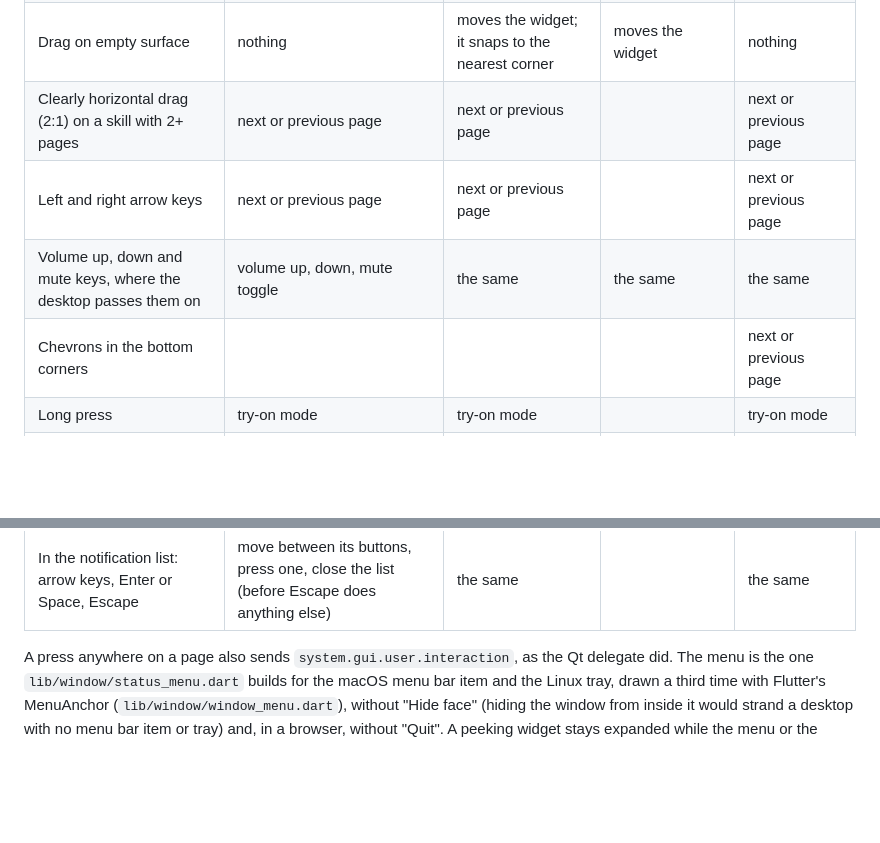
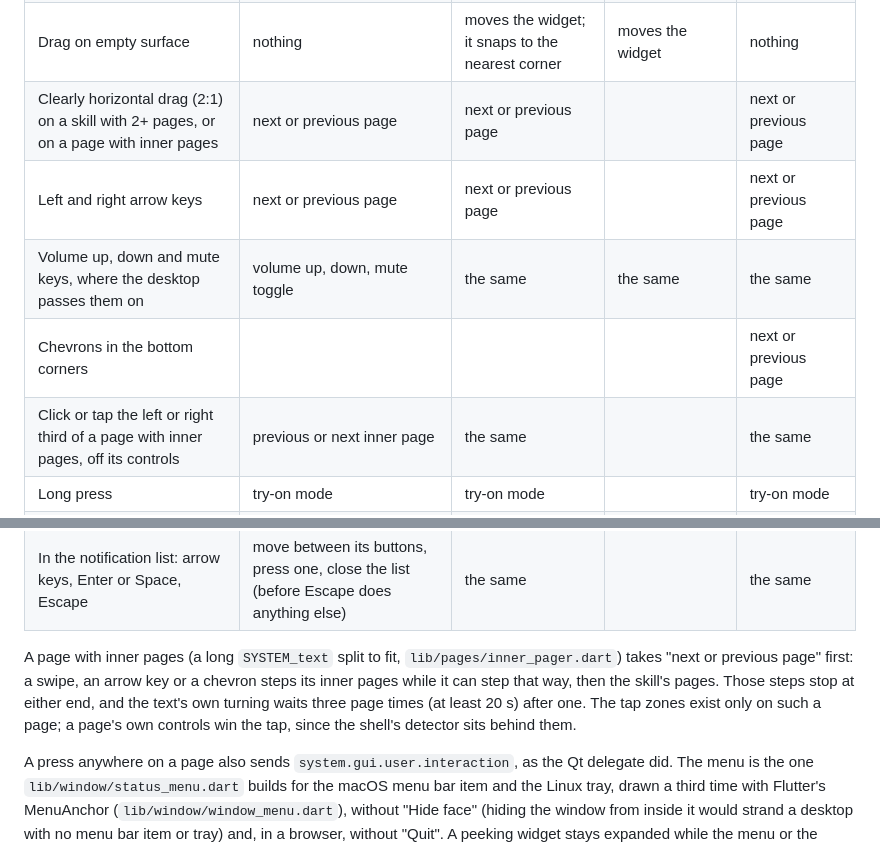
Before and after one commit to OscillateLabsLLC/ovos-gui-visage, a Markdown page: docs/SCOPE.md, 2 parts joined by grey strips. Rendered like a GitHub page; blank space fills up the shorter version.

Commit message:
docs(input): a long text's inner pages step by hand; tap thirds
Per CLAUDE.md a new gesture gets its row in SCOPE's table before the
code. A page with inner pages (a long SYSTEM_text split to fit) takes
the shell's "next or previous page" first: the swipe, the arrow keys
and the kiosk chevrons step its inner pages while they can step that
way, then the skill's pages as before. The new gesture, a click or tap
on the left or right third of such a page, steps back or ahead; it
exists only there, and a page's own controls win the tap. The text's
own turning waits three page times, at least 20 s, after a manual
step. README's Touch and pointer section says so in one sentence.

Co-Authored-By: Claude Fable 5.1 <noreply@anthropic.com>
Claude-Session: https://claude.ai/code/session_01TLy7SZyWXgRMWt2BZPtRqd

```diff
--- a/docs/SCOPE.md
+++ b/docs/SCOPE.md
@@ -239,16 +239,22 @@ apply:
 | Click or tap a control in a page | activates it | activates it | (no page shows) | activates it |
 | Click or tap the badge | | | expands for 10 s | |
 | Drag on empty surface | nothing | moves the widget; it snaps to the nearest corner | moves the widget | nothing |
-| Clearly horizontal drag (2:1) on a skill with 2+ pages | next or previous page | next or previous page | | next or previous page |
+| Clearly horizontal drag (2:1) on a skill with 2+ pages, or on a page with inner pages | next or previous page | next or previous page | | next or previous page |
 | Left and right arrow keys | next or previous page | next or previous page | | next or previous page |
 | Volume up, down and mute keys, where the desktop passes them on | volume up, down, mute toggle | the same | the same | the same |
 | Chevrons in the bottom corners | | | | next or previous page |
+| Click or tap the left or right third of a page with inner pages, off its controls | previous or next inner page | the same | | the same |
 | Long press | try-on mode | try-on mode | | try-on mode |
 | Right-click, two-finger tap, Menu key | opens the menu | opens the menu | expands, then opens the menu | opens the menu |
 | Keyboard button on the homescreen | opens the command box | | | opens the command box |
 | Escape | closes the menu or command box | the same | | the same, else leaves kiosk |
 | Click or tap the notification count on the homescreen | opens the stored notification list | the same | | the same |
 | In the notification list: arrow keys, Enter or Space, Escape | move between its buttons, press one, close the list (before Escape does anything else) | the same | | the same |
+
+A page with inner pages (a long `SYSTEM_text` split to fit, `lib/pages/inner_pager.dart`) takes "next or previous page"
+first: a swipe, an arrow key or a chevron steps its inner pages while it can step that way, then the skill's pages.
+Those steps stop at either end, and the text's own turning waits three page times (at least 20 s) after one. The tap
+zones exist only on such a page; a page's own controls win the tap, since the shell's detector sits behind them.
 
 A press anywhere on a page also sends `system.gui.user.interaction`, as the Qt delegate did. The menu is the one
 `lib/window/status_menu.dart` builds for the macOS menu bar item and the Linux tray, drawn a third time with
```
Also changed, not shown: README.md (+2 -1 lines).
